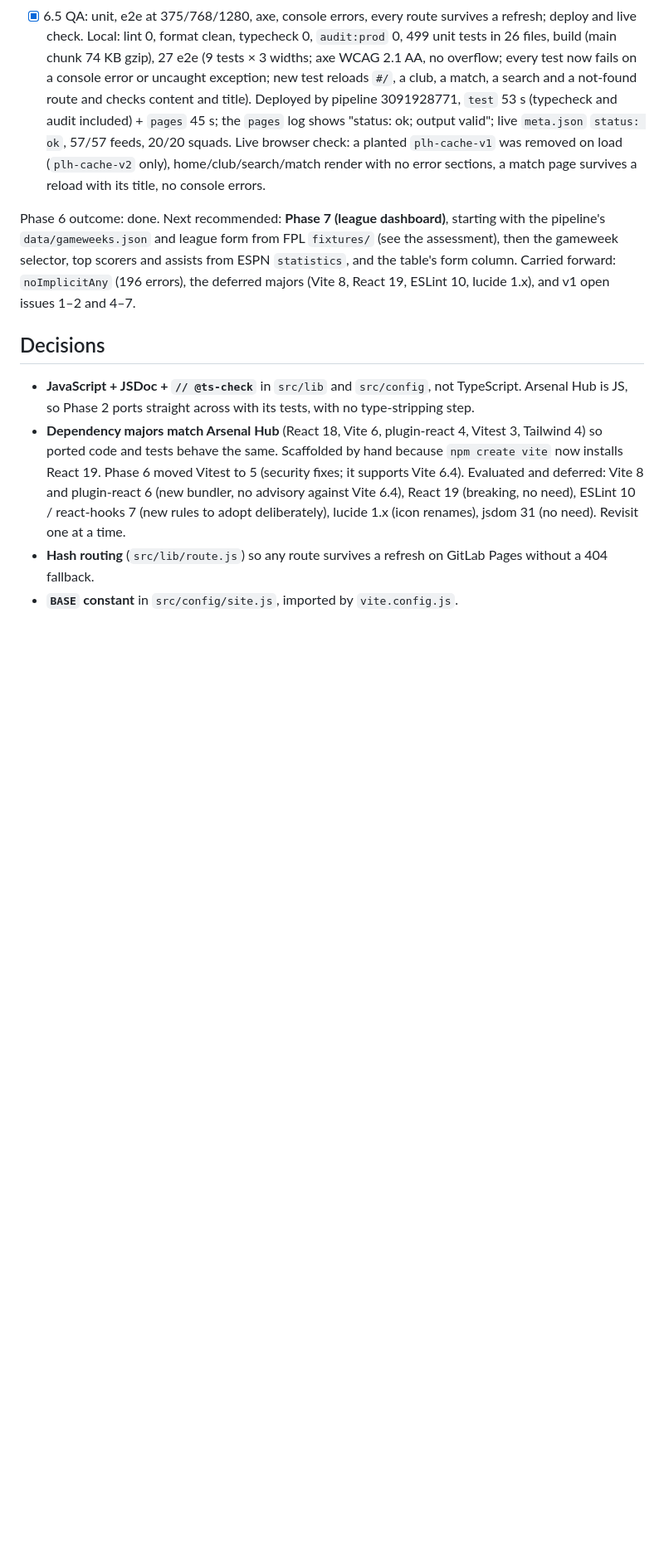
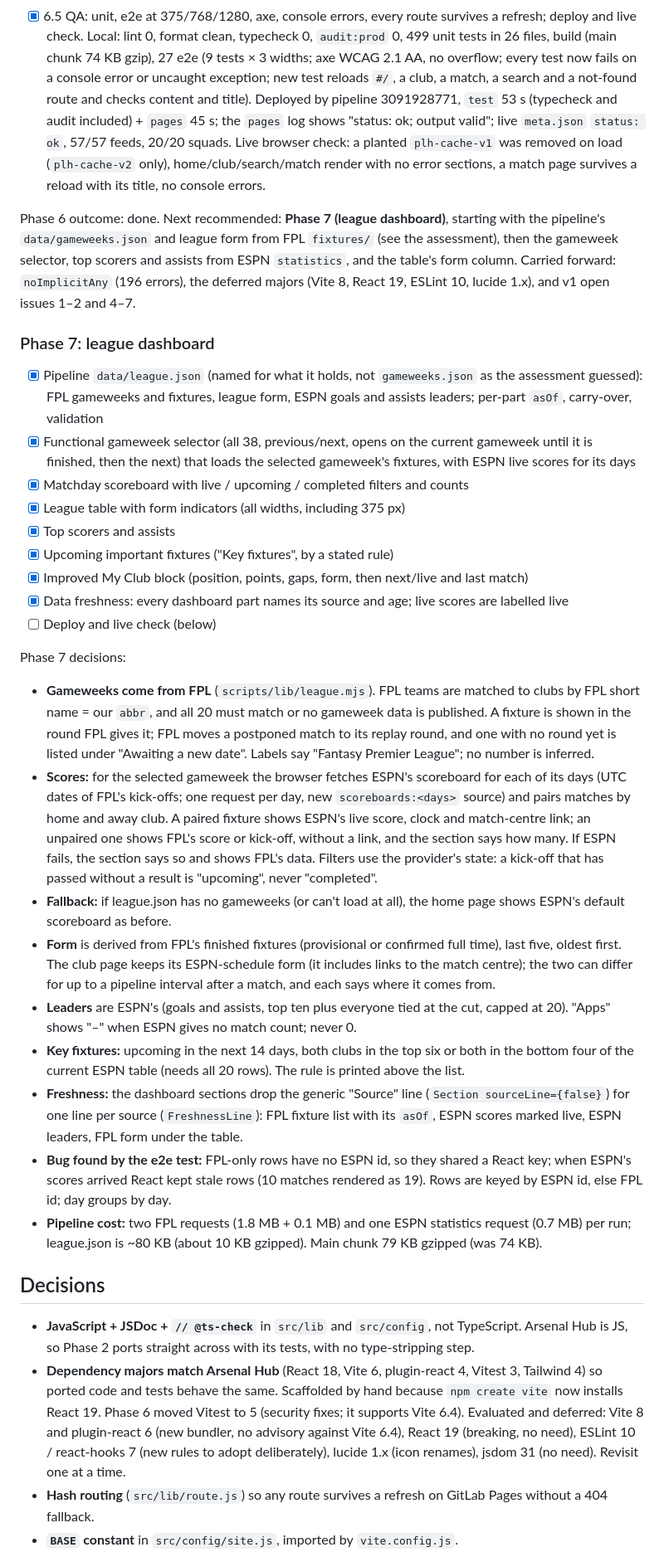
Before and after one commit to mushahidur-lgtm/premier-league-hub, a Markdown page: PLAN.md, the part around one of its changes. Shown at 83% size. Rendered like a GitHub page; blank space fills up the shorter version.

```diff
--- a/PLAN.md
+++ b/PLAN.md
@@ -419,6 +419,48 @@ Phase 6 outcome: done. Next recommended: **Phase 7 (league dashboard)**, startin
 scorers and assists from ESPN `statistics`, and the table's form column. Carried forward: `noImplicitAny` (196 errors),
 the deferred majors (Vite 8, React 19, ESLint 10, lucide 1.x), and v1 open issues 1–2 and 4–7.
 
+### Phase 7: league dashboard
+
+- [x] Pipeline `data/league.json` (named for what it holds, not `gameweeks.json` as the assessment guessed): FPL
+      gameweeks and fixtures, league form, ESPN goals and assists leaders; per-part `asOf`, carry-over, validation
+- [x] Functional gameweek selector (all 38, previous/next, opens on the current gameweek until it is finished, then
+      the next) that loads the selected gameweek's fixtures, with ESPN live scores for its days
+- [x] Matchday scoreboard with live / upcoming / completed filters and counts
+- [x] League table with form indicators (all widths, including 375 px)
+- [x] Top scorers and assists
+- [x] Upcoming important fixtures ("Key fixtures", by a stated rule)
+- [x] Improved My Club block (position, points, gaps, form, then next/live and last match)
+- [x] Data freshness: every dashboard part names its source and age; live scores are labelled live
+- [ ] Deploy and live check (below)
+
+Phase 7 decisions:
+
+- **Gameweeks come from FPL** (`scripts/lib/league.mjs`). FPL teams are matched to clubs by FPL short name = our
+  `abbr`, and all 20 must match or no gameweek data is published. A fixture is shown in the round FPL gives it; FPL
+  moves a postponed match to its replay round, and one with no round yet is listed under "Awaiting a new date".
+  Labels say "Fantasy Premier League"; no number is inferred.
+- **Scores:** for the selected gameweek the browser fetches ESPN's scoreboard for each of its days (UTC dates of
+  FPL's kick-offs; one request per day, new `scoreboards:<days>` source) and pairs matches by home and away club.
+  A paired fixture shows ESPN's live score, clock and match-centre link; an unpaired one shows FPL's score or
+  kick-off, without a link, and the section says how many. If ESPN fails, the section says so and shows FPL's data.
+  Filters use the provider's state: a kick-off that has passed without a result is "upcoming", never "completed".
+- **Fallback:** if league.json has no gameweeks (or can't load at all), the home page shows ESPN's default
+  scoreboard as before.
+- **Form** is derived from FPL's finished fixtures (provisional or confirmed full time), last five, oldest first. The
+  club page keeps its ESPN-schedule form (it includes links to the match centre); the two can differ for up to a
+  pipeline interval after a match, and each says where it comes from.
+- **Leaders** are ESPN's (goals and assists, top ten plus everyone tied at the cut, capped at 20). "Apps" shows "–"
+  when ESPN gives no match count; never 0.
+- **Key fixtures:** upcoming in the next 14 days, both clubs in the top six or both in the bottom four of the current
+  ESPN table (needs all 20 rows). The rule is printed above the list.
+- **Freshness:** the dashboard sections drop the generic "Source" line (`Section sourceLine={false}`) for one line
+  per source (`FreshnessLine`): FPL fixture list with its `asOf`, ESPN scores marked live, ESPN leaders, FPL form
+  under the table.
+- **Bug found by the e2e test:** FPL-only rows have no ESPN id, so they shared a React key; when ESPN's scores arrived
+  React kept stale rows (10 matches rendered as 19). Rows are keyed by ESPN id, else FPL id; day groups by day.
+- **Pipeline cost:** two FPL requests (1.8 MB + 0.1 MB) and one ESPN statistics request (0.7 MB) per run; league.json
+  is ~80 KB (about 10 KB gzipped). Main chunk 79 KB gzipped (was 74 KB).
+
 ## Decisions
 
 - **JavaScript + JSDoc + `// @ts-check`** in `src/lib` and `src/config`, not TypeScript. Arsenal Hub is JS, so Phase 2
```
Also changed, not shown: other parts of PLAN.md (+2 -2 lines), README.md (+28 -13 lines), docs/screenshots/club.png, docs/screenshots/gameweek.png (added), docs/screenshots/home-mobile.png, docs/screenshots/home.png, docs/screenshots/leaders.png (added), docs/screenshots/transfers.png, 4 other files.
